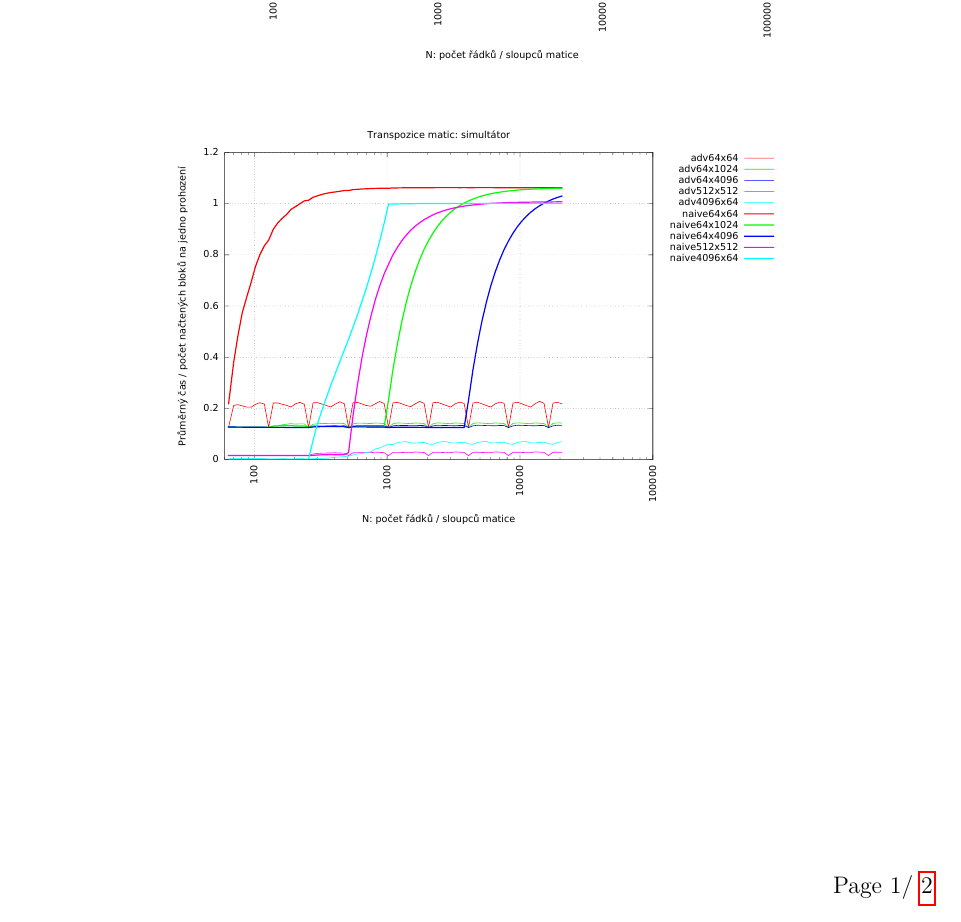
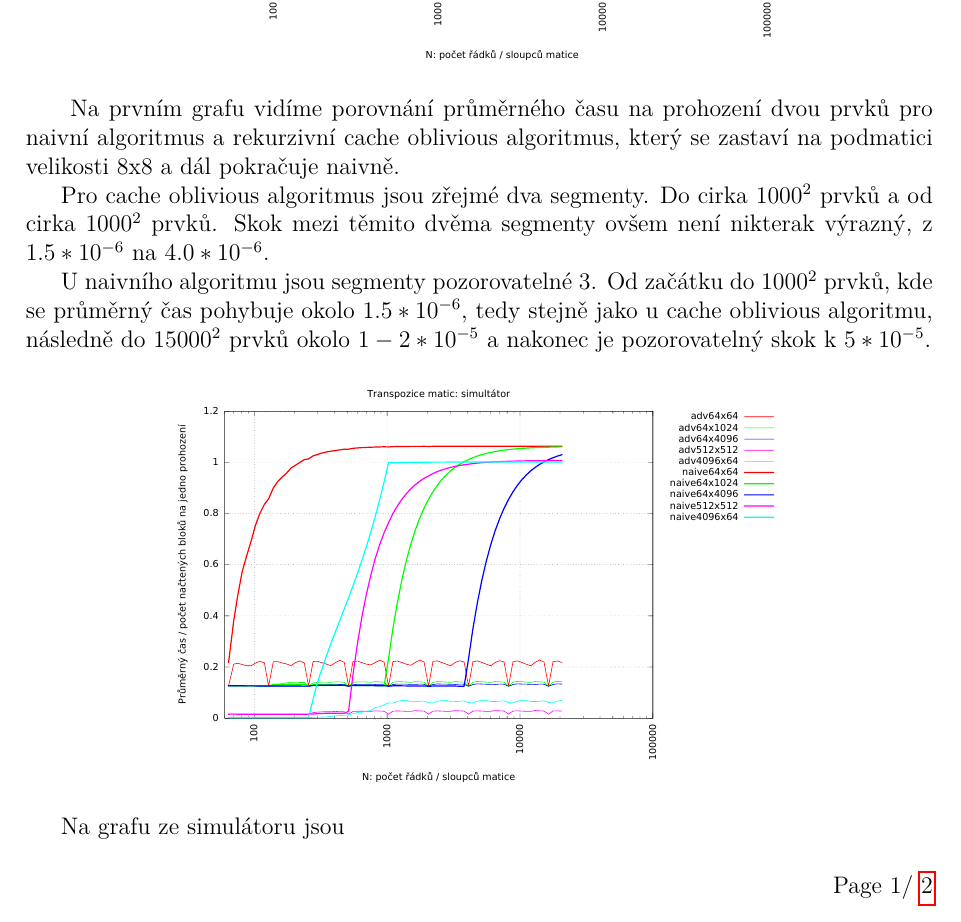
Before and after one commit to petrroll/DataStructures, a LaTeX document (MatrixTranspos/TeXt/text.tex): part of page 1 of 2, cut so that both start at the same text. Compiled offline with pdfLaTeX.

Commit message:
Add some text to TM

```diff
--- a/MatrixTranspos/TeXt/text.tex
+++ b/MatrixTranspos/TeXt/text.tex
@@ -27,17 +27,25 @@
 		\centering
 		\includegraphics[scale=0.6]{graph_1}
 	\end{figure}
+\
+	Na prvním grafu vidíme porovnání průměrného času na prohození dvou prvků pro naivní algoritmus a rekurzivní cache oblivious algoritmus, který se zastaví na podmatici velikosti 8x8 a dál pokračuje naivně.
+
+	Pro cache oblivious algoritmus jsou zřejmé dva segmenty. Do cirka $1000^2$ prvků a od cirka $1000^2$ prvků. Skok mezi těmito dvěma segmenty ovšem není nikterak výrazný, z $1.5 * 10^{-6}$ na $4.0 * 10^{-6}$.
+
+	U naivního algoritmu jsou segmenty pozorovatelné 3. Od začátku do $1000^2$ prvků, kde se průměrný čas pohybuje okolo $1.5 * 10^{-6}$, tedy stejně jako u cache oblivious algoritmu, následně do 	$15000^2$ prvků okolo $1-2 * 10^{-5}$ a nakonec je pozorovatelný skok k $5*10^{-5}$.
 
 	\begin{figure}[h]
 	\centering
 	\includegraphics[scale=0.6]{graph_2}
 	\end{figure}
 
+	Na grafu ze simulátoru jsou
+
 	\begin{figure}[h]
     \centering
-		\subfloat{{\includegraphics[scale=0.4]{graph_2_adv}	}}%
+		\subfloat{{\includegraphics[scale=0.4]{graph_2_adv}}}%
 		\qquad
-		\subfloat{{\includegraphics[scale=0.4]{graph_2_naive}	}}%
+		\subfloat{{\includegraphics[scale=0.4]{graph_2_naive}}}%
     \end{figure}
 
 
```
Also changed, not shown: MatrixTranspos/TeXt/text.pdf.
